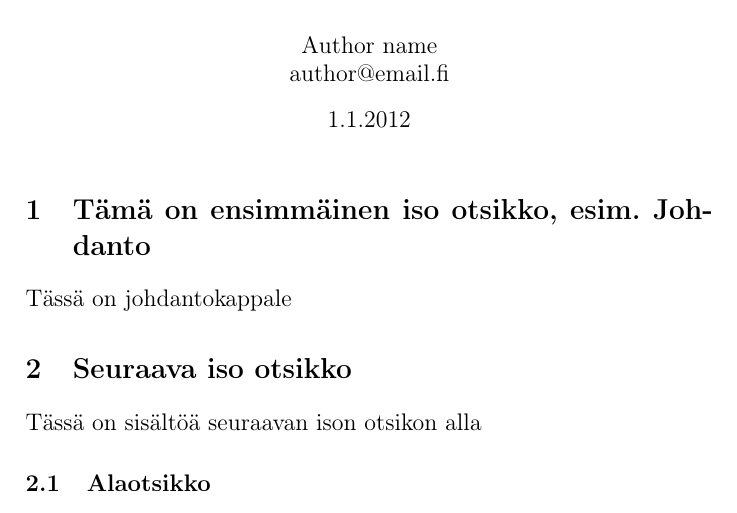
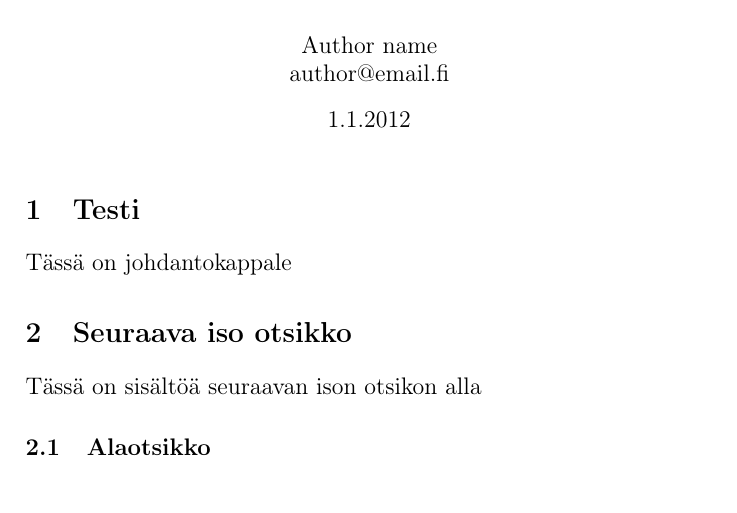
Before and after one commit to Dolmio/dippatest, a LaTeX document (dippa.tex): part of the page, cut so that both start at the same text. Compiled offline with pdfLaTeX.

Commit message:
"Update"

```diff
--- a/dippa.tex
+++ b/dippa.tex
@@ -31,7 +31,7 @@
 \large
 
 % First section
-\section{Tämä on ensimmäinen iso otsikko, esim. Johdanto}
+\section{Testi}
 
 Tässä on johdantokappale
 
```
